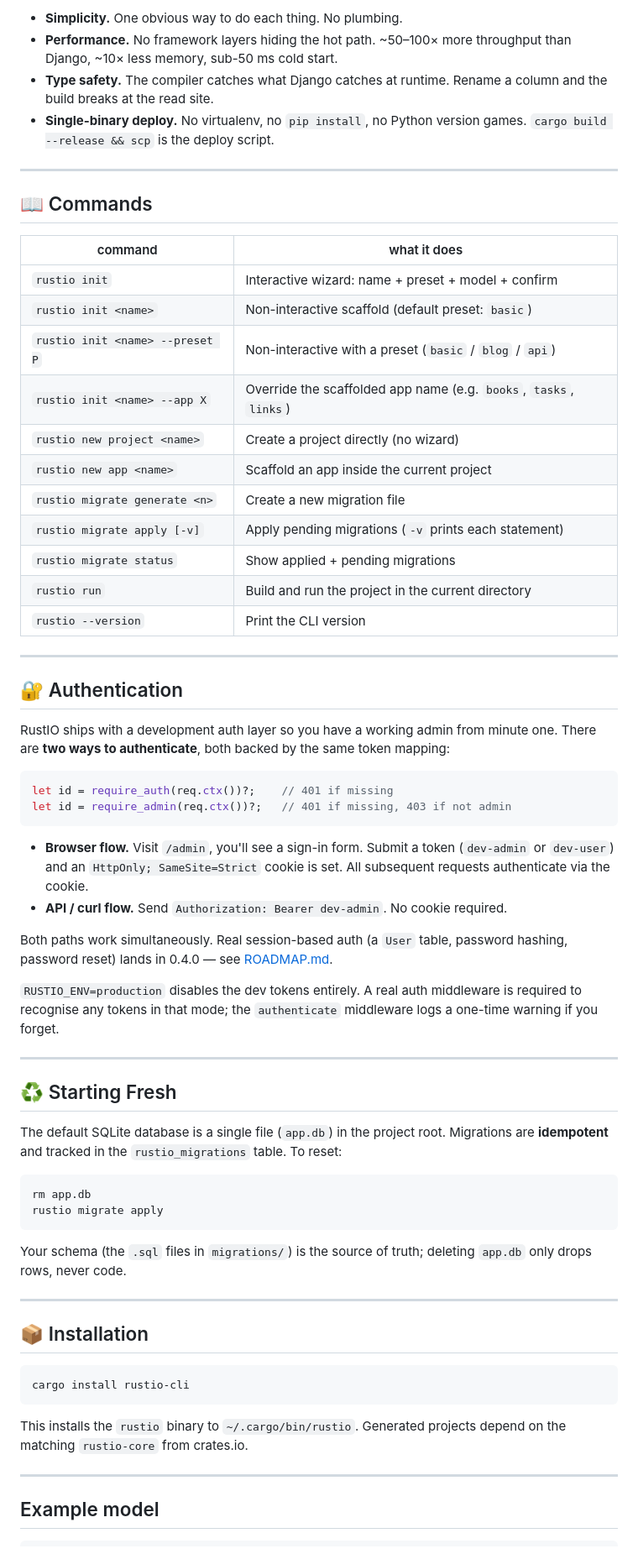
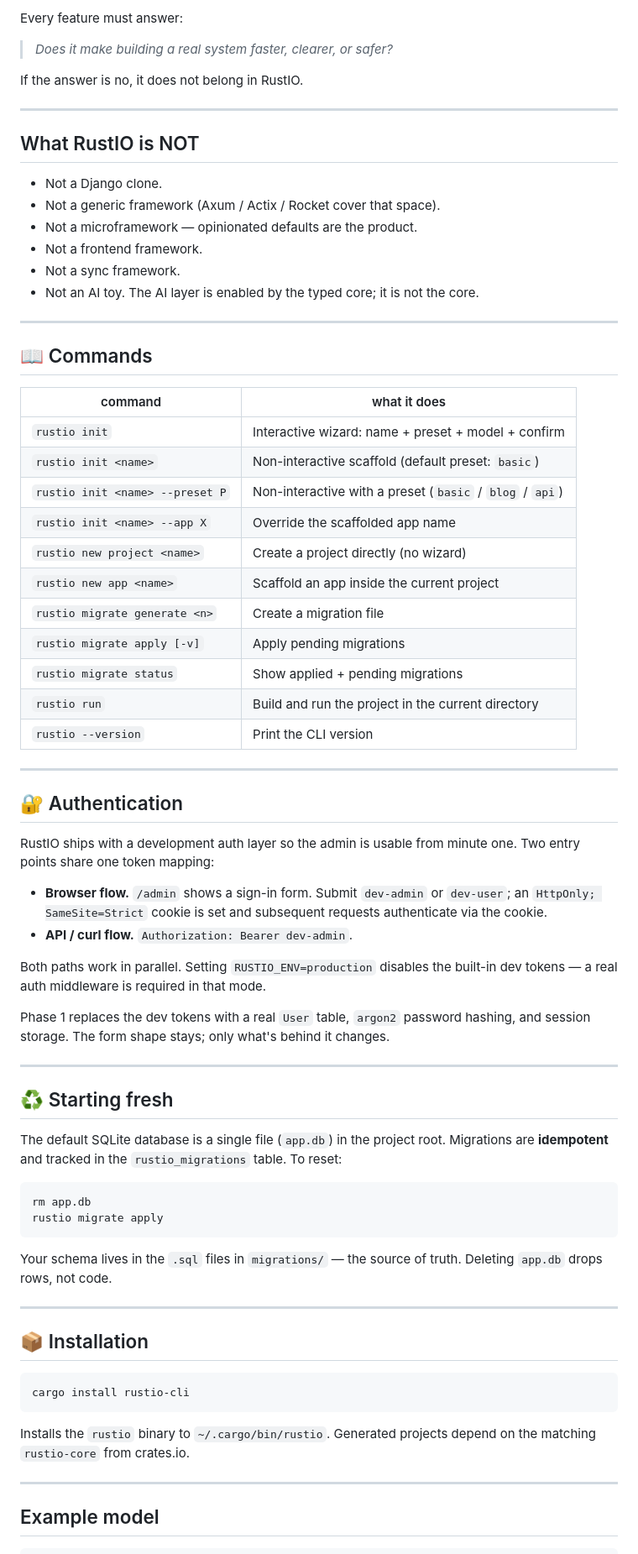
Before and after one commit to abdulwahed-sweden/rustio, a Markdown page: README.md, the part around one of its changes. Shown at 84% size. GitHub-like rendering.

````diff
--- a/README.md
+++ b/README.md
@@ -107,8 +123,20 @@ The full plan — what's next, what's deliberately out of scope, and the version
 
-- **Simplicity.** One obvious way to do each thing. No plumbing.
-- **Performance.** No framework layers hiding the hot path. ~50–100× more throughput than Django, ~10× less memory, sub-50 ms cold start.
-- **Type safety.** The compiler catches what Django catches at runtime. Rename a column and the build breaks at the read site.
-- **Single-binary deploy.** No virtualenv, no `pip install`, no Python version games. `cargo build --release && scp` is the deploy script.
+Every feature must answer:
+
+> *Does it make building a real system faster, clearer, or safer?*
+
+If the answer is no, it does not belong in RustIO.
+
+---
+
+## What RustIO is NOT
+
+- Not a Django clone.
+- Not a generic framework (Axum / Actix / Rocket cover that space).
+- Not a microframework — opinionated defaults are the product.
+- Not a frontend framework.
+- Not a sync framework.
+- Not an AI toy. The AI layer is enabled by the typed core; it is not the core.
 
 ---
 
@@ -119,11 +147,11 @@ The full plan — what's next, what's deliberately out of scope, and the version
 | `rustio init` | Interactive wizard: name + preset + model + confirm |
 | `rustio init <name>` | Non-interactive scaffold (default preset: `basic`) |
 | `rustio init <name> --preset P` | Non-interactive with a preset (`basic` / `blog` / `api`) |
-| `rustio init <name> --app X` | Override the scaffolded app name (e.g. `books`, `tasks`, `links`) |
+| `rustio init <name> --app X` | Override the scaffolded app name |
 | `rustio new project <name>` | Create a project directly (no wizard) |
 | `rustio new app <name>` | Scaffold an app inside the current project |
-| `rustio migrate generate <n>` | Create a new migration file |
-| `rustio migrate apply [-v]` | Apply pending migrations (`-v` prints each statement) |
+| `rustio migrate generate <n>` | Create a migration file |
+| `rustio migrate apply [-v]` | Apply pending migrations |
 | `rustio migrate status` | Show applied + pending migrations |
 | `rustio run` | Build and run the project in the current directory |
 | `rustio --version` | Print the CLI version |
@@ -132,23 +160,18 @@ The full plan — what's next, what's deliberately out of scope, and the version
 
 ## 🔐 Authentication
 
-RustIO ships with a development auth layer so you have a working admin from minute one. There are **two ways to authenticate**, both backed by the same token mapping:
+RustIO ships with a development auth layer so the admin is usable from minute one. Two entry points share one token mapping:
 
-```rust
-let id = require_auth(req.ctx())?;    // 401 if missing
-let id = require_admin(req.ctx())?;   // 401 if missing, 403 if not admin
-```
+- **Browser flow.** `/admin` shows a sign-in form. Submit `dev-admin` or `dev-user`; an `HttpOnly; SameSite=Strict` cookie is set and subsequent requests authenticate via the cookie.
+- **API / curl flow.** `Authorization: Bearer dev-admin`.
 
-- **Browser flow.** Visit `/admin`, you'll see a sign-in form. Submit a token (`dev-admin` or `dev-user`) and an `HttpOnly; SameSite=Strict` cookie is set. All subsequent requests authenticate via the cookie.
-- **API / curl flow.** Send `Authorization: Bearer dev-admin`. No cookie required.
+Both paths work in parallel. Setting `RUSTIO_ENV=production` disables the built-in dev tokens — a real auth middleware is required in that mode.
 
-Both paths work simultaneously. Real session-based auth (a `User` table, password hashing, password reset) lands in 0.4.0 — see [ROADMAP.md](ROADMAP.md).
-
-`RUSTIO_ENV=production` disables the dev tokens entirely. A real auth middleware is required to recognise any tokens in that mode; the `authenticate` middleware logs a one-time warning if you forget.
+Phase 1 replaces the dev tokens with a real `User` table, `argon2` password hashing, and session storage. The form shape stays; only what's behind it changes.
 
 ---
 
-## ♻️ Starting Fresh
+## ♻️ Starting fresh
 
 The default SQLite database is a single file (`app.db`) in the project root. Migrations are **idempotent** and tracked in the `rustio_migrations` table. To reset:
 
@@ -157,7 +180,7 @@ rm app.db
 rustio migrate apply
 ```
 
-Your schema (the `.sql` files in `migrations/`) is the source of truth; deleting `app.db` only drops rows, never code.
+Your schema lives in the `.sql` files in `migrations/` — the source of truth. Deleting `app.db` drops rows, not code.
 
 ---
 
@@ -167,7 +190,7 @@ Your schema (the `.sql` files in `migrations/`) is the source of truth; deleting
 cargo install rustio-cli
 ```
 
-This installs the `rustio` binary to `~/.cargo/bin/rustio`. Generated projects depend on the matching `rustio-core` from crates.io.
+Installs the `rustio` binary to `~/.cargo/bin/rustio`. Generated projects depend on the matching `rustio-core` from crates.io.
 
 ---
 
````
Also changed, not shown: other parts of README.md (+57 -55 lines), ROADMAP.md (+183 -114 lines).
